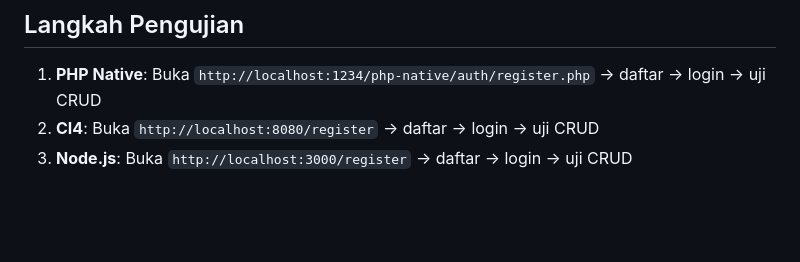
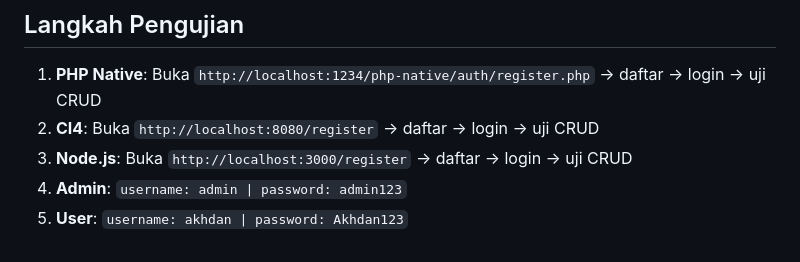
Before and after one commit to Akhdan26/lyrid_test, a Markdown page: README.md, the part around the change. Rendered like a GitHub page; blank space fills up the shorter version.

Commit message:
update readme.md add user testing account

````diff
--- a/README.md
+++ b/README.md
@@ -185,3 +185,5 @@ Node.Js/
 1. **PHP Native**: Buka `http://localhost:1234/php-native/auth/register.php` → daftar → login → uji CRUD
 2. **CI4**: Buka `http://localhost:8080/register` → daftar → login → uji CRUD
 3. **Node.js**: Buka `http://localhost:3000/register` → daftar → login → uji CRUD
+4. **Admin**: ```username: admin | password: admin123```
+5. **User**: ```username: akhdan | password: Akhdan123```
````
